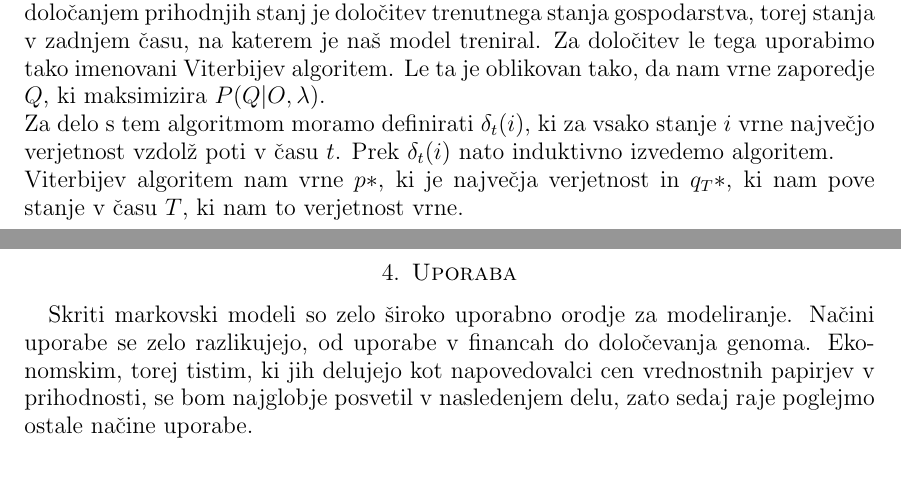
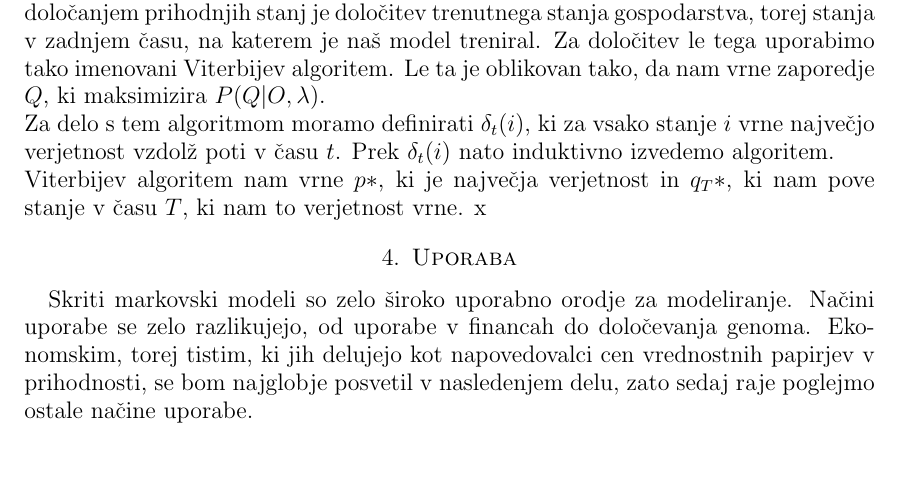
Before and after one commit to mpracek/Diploma, a LaTeX paper (dipl-sem-martin-pracek.tex): two parts of pages 12 and 13 of 17 before the commit and part of page 12 of 16 after it, the two joined at a grey line, cut so that both start at the same text, the shorter picture padded with empty space. Compiled offline with pdfLaTeX; the source files are stored in an older character set and shown here as Unicode; a LaTeX package or settings file that is missing is left out.

Commit message:
txs auto checkin

```diff
--- a/dipl-sem-martin-pracek.tex
+++ b/dipl-sem-martin-pracek.tex
@@ -9,6 +9,7 @@
 \usepackage{kbordermatrix}
 %\usepackage[normalem]{ulem}
 \usepackage[dvipsnames,usenames]{color}
+\usepackage{algorithm}
 %\usepackage{biblatex}
 %\addbibresource{zbraniviri.bib}
 
@@ -302,7 +303,7 @@
 Za določitev le tega uporabimo tako imenovani Viterbijev algoritem. Le ta je oblikovan tako, da nam vrne zaporedje $Q$, ki maksimizira $P(Q|O,\lambda)$.\\
 Za delo s tem algoritmom moramo definirati $\delta_{t}(i)$, ki za vsako stanje $i$ vrne največjo verjetnost vzdolž poti v času $t$. Prek $\delta_{t}(i)$ nato induktivno izvedemo algoritem.\\
 Viterbijev algoritem nam vrne $p*$, ki je največja verjetnost in $q_{T}*$, ki nam pove stanje v času $T$, ki nam to verjetnost vrne.
-\pagebreak
+x
 \section{Uporaba}
 %Popravi naslednji stavek
 %razloži zakaj široka uporabnost
```
